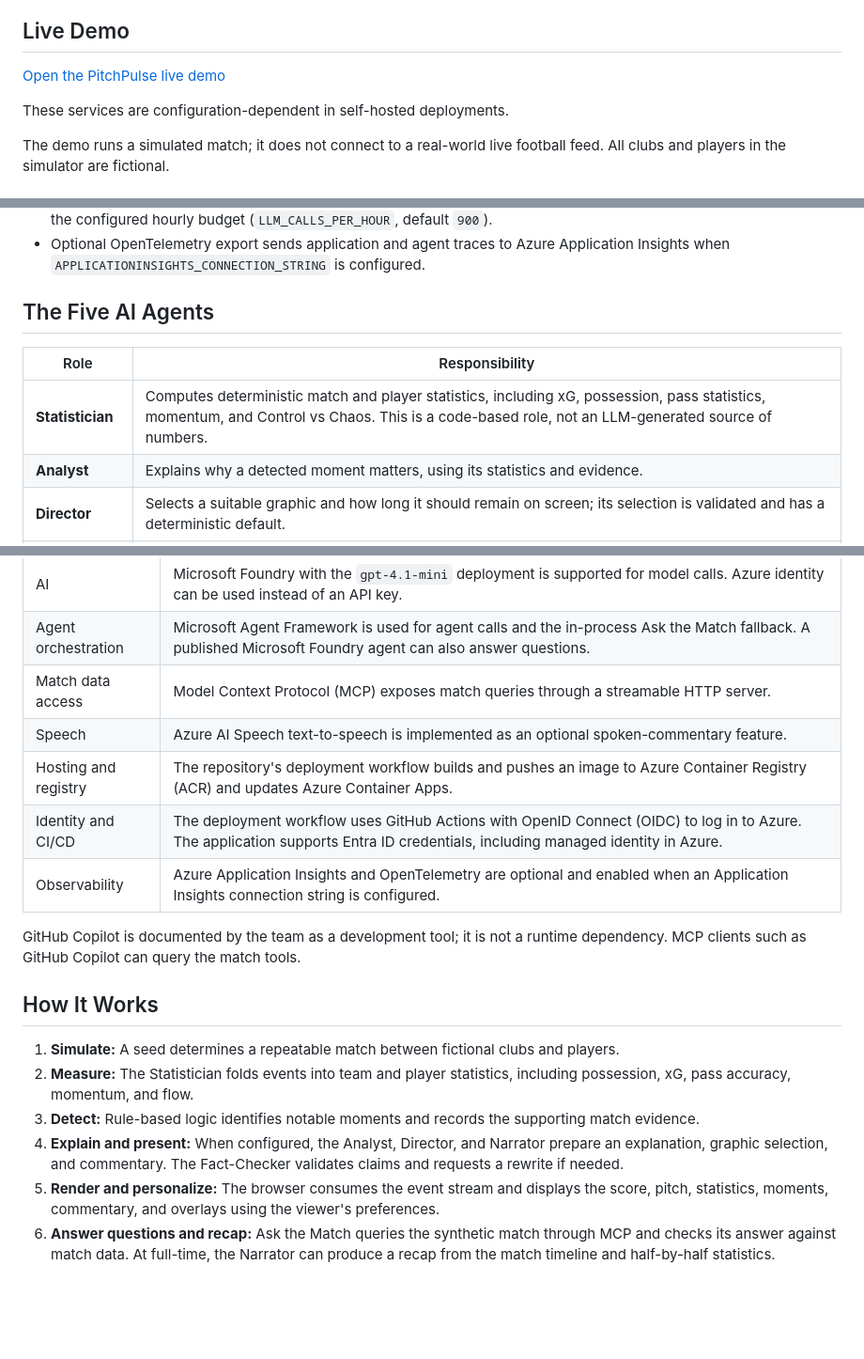
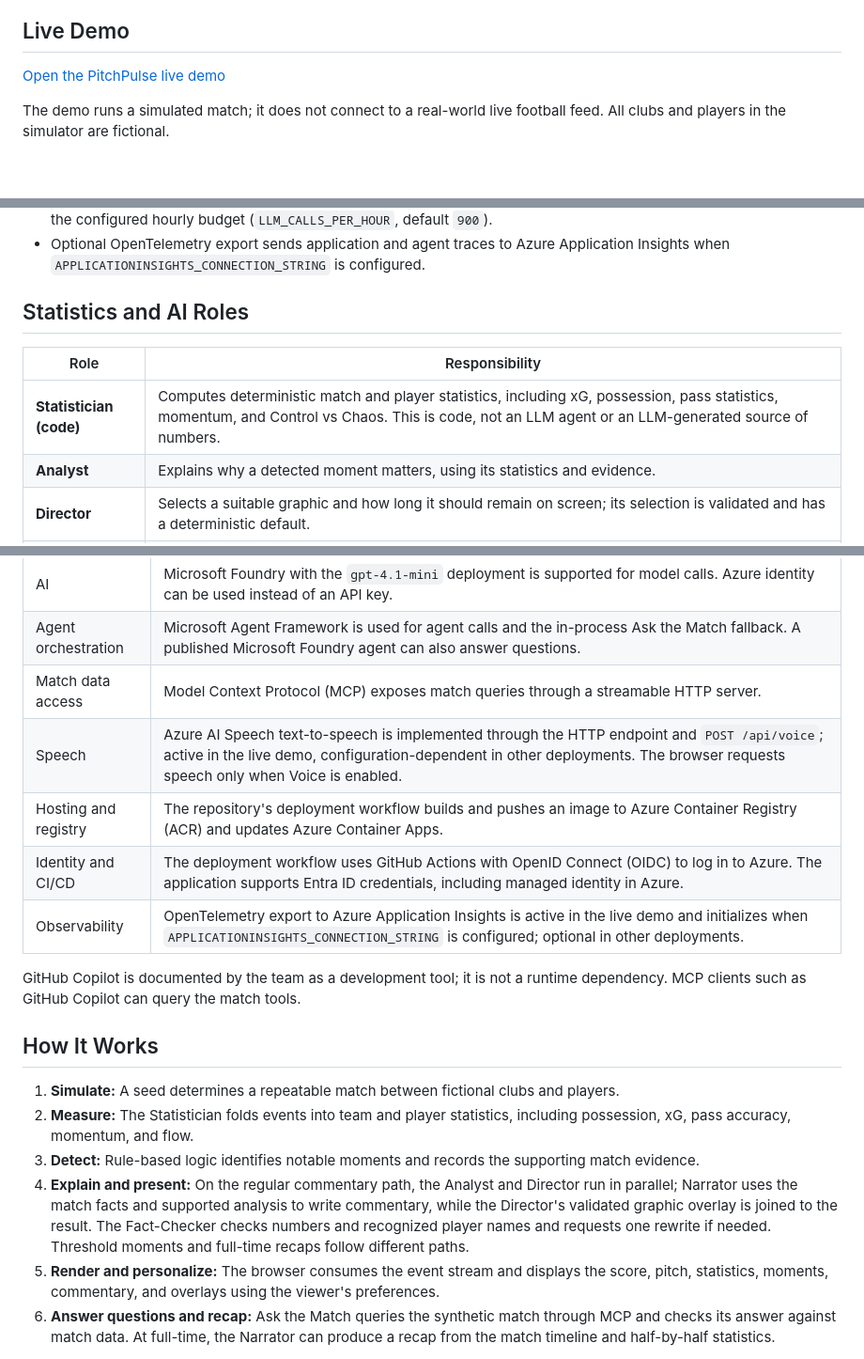
Before and after one commit to Albion-Hoxha/pitchpulse, a Markdown page: README.md, 3 parts joined by grey strips. Shown at 94% size. GitHub-like rendering; blank space fills up the shorter version.

```diff
--- a/README.md
+++ b/README.md
@@ -11,8 +11,6 @@ Traditional statistics describe **what happened**. PitchPulse aims to help viewe
 ## Live Demo
 
 [Open the PitchPulse live demo](https://pitchpulse.livelyfield-1dcb67cb.polandcentral.azurecontainerapps.io)
-
-These services are configuration-dependent in self-hosted deployments.
 
 The demo runs a simulated match; it does not connect to a real-world live football feed. All clubs and players in the simulator are fictional.
 
@@ -65,11 +63,11 @@ At full-time, PitchPulse can generate a short recap from the result, key-moment
 - In-memory limits cap questions at 10 per viewer IP per 10 minutes, open match streams at 5 per IP, and model calls at the configured hourly budget (`LLM_CALLS_PER_HOUR`, default `900`).
 - Optional OpenTelemetry export sends application and agent traces to Azure Application Insights when `APPLICATIONINSIGHTS_CONNECTION_STRING` is configured.
 
-## The Five AI Agents
+## Statistics and AI Roles
 
 | Role | Responsibility |
 | --- | --- |
-| **Statistician** | Computes deterministic match and player statistics, including xG, possession, pass statistics, momentum, and Control vs Chaos. This is a code-based role, not an LLM-generated source of numbers. |
+| **Statistician (code)** | Computes deterministic match and player statistics, including xG, possession, pass statistics, momentum, and Control vs Chaos. This is code, not an LLM agent or an LLM-generated source of numbers. |
 | **Analyst** | Explains why a detected moment matters, using its statistics and evidence. |
 | **Director** | Selects a suitable graphic and how long it should remain on screen; its selection is validated and has a deterministic default. |
 | **Narrator** | Writes personalized, broadcast-style commentary and the full-time recap. |
@@ -133,10 +135,10 @@ The stream also accepts `start` to resume after an event and `metric` to select
 | AI | Microsoft Foundry with the `gpt-4.1-mini` deployment is supported for model calls. Azure identity can be used instead of an API key. |
 | Agent orchestration | Microsoft Agent Framework is used for agent calls and the in-process Ask the Match fallback. A published Microsoft Foundry agent can also answer questions. |
 | Match data access | Model Context Protocol (MCP) exposes match queries through a streamable HTTP server. |
-| Speech | Azure AI Speech text-to-speech is implemented as an optional spoken-commentary feature. |
+| Speech | Azure AI Speech text-to-speech is implemented through the HTTP endpoint and `POST /api/voice`; active in the live demo, configuration-dependent in other deployments. The browser requests speech only when Voice is enabled. |
 | Hosting and registry | The repository's deployment workflow builds and pushes an image to Azure Container Registry (ACR) and updates Azure Container Apps. |
 | Identity and CI/CD | The deployment workflow uses GitHub Actions with OpenID Connect (OIDC) to log in to Azure. The application supports Entra ID credentials, including managed identity in Azure. |
-| Observability | Azure Application Insights and OpenTelemetry are optional and enabled when an Application Insights connection string is configured. |
+| Observability | OpenTelemetry export to Azure Application Insights is active in the live demo and initializes when `APPLICATIONINSIGHTS_CONNECTION_STRING` is configured; optional in other deployments. |
 
 GitHub Copilot is documented by the team as a development tool; it is not a runtime dependency. MCP clients such as GitHub Copilot can query the match tools.
 
@@ -145,7 +147,7 @@ GitHub Copilot is documented by the team as a development tool; it is not a runt
 1. **Simulate:** A seed determines a repeatable match between fictional clubs and players.
 2. **Measure:** The Statistician folds events into team and player statistics, including possession, xG, pass accuracy, momentum, and flow.
 3. **Detect:** Rule-based logic identifies notable moments and records the supporting match evidence.
-4. **Explain and present:** When configured, the Analyst, Director, and Narrator prepare an explanation, graphic selection, and commentary. The Fact-Checker validates claims and requests a rewrite if needed.
+4. **Explain and present:** On the regular commentary path, the Analyst and Director run in parallel; Narrator uses the match facts and supported analysis to write commentary, while the Director's validated graphic overlay is joined to the result. The Fact-Checker checks numbers and recognized player names and requests one rewrite if needed. Threshold moments and full-time recaps follow different paths.
 5. **Render and personalize:** The browser consumes the event stream and displays the score, pitch, statistics, moments, commentary, and overlays using the viewer's preferences.
 6. **Answer questions and recap:** Ask the Match queries the synthetic match through MCP and checks its answer against match data. At full-time, the Narrator can produce a recap from the match timeline and half-by-half statistics.
 
```
Also changed, not shown: other parts of README.md (+10 -6 lines).
